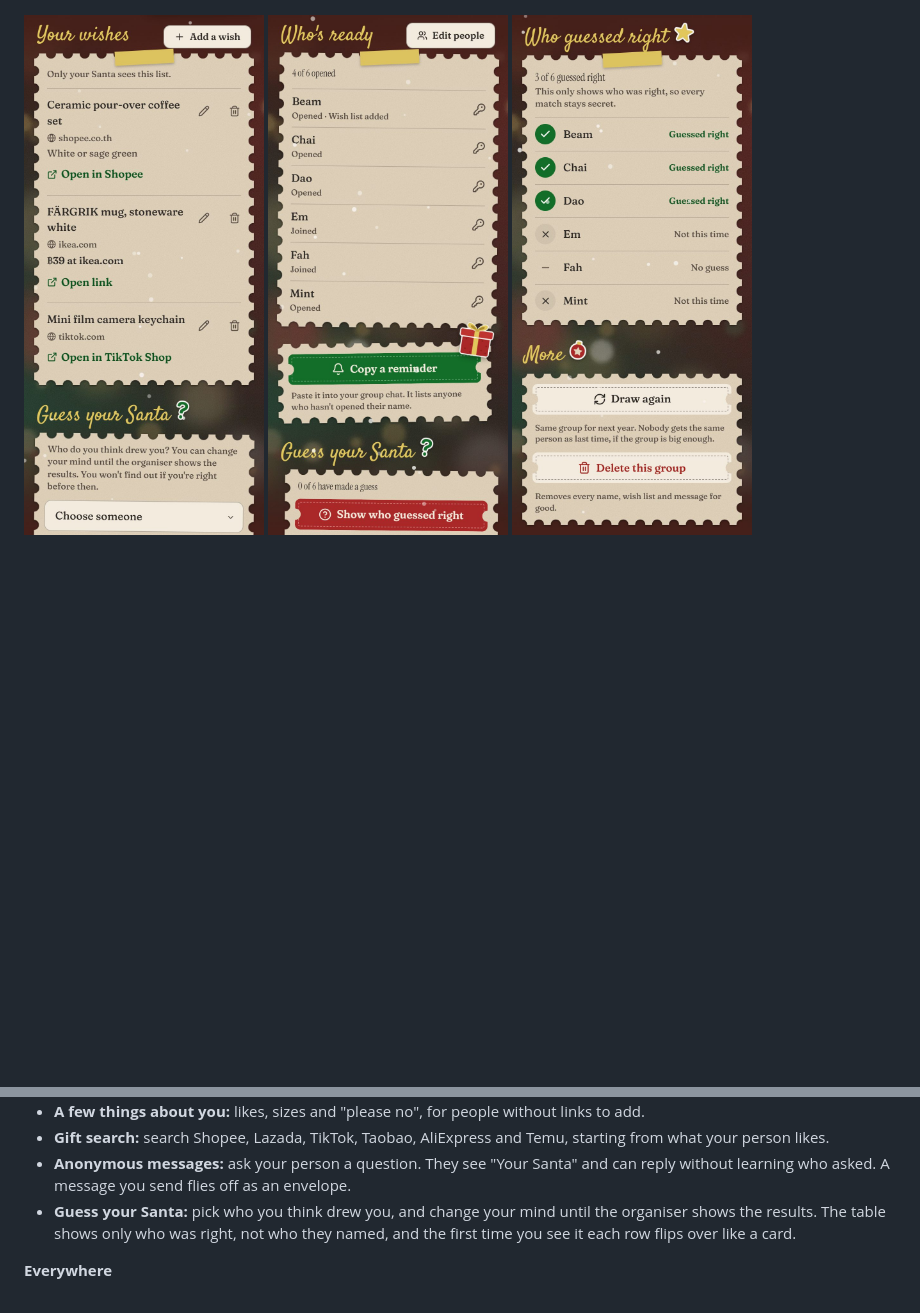
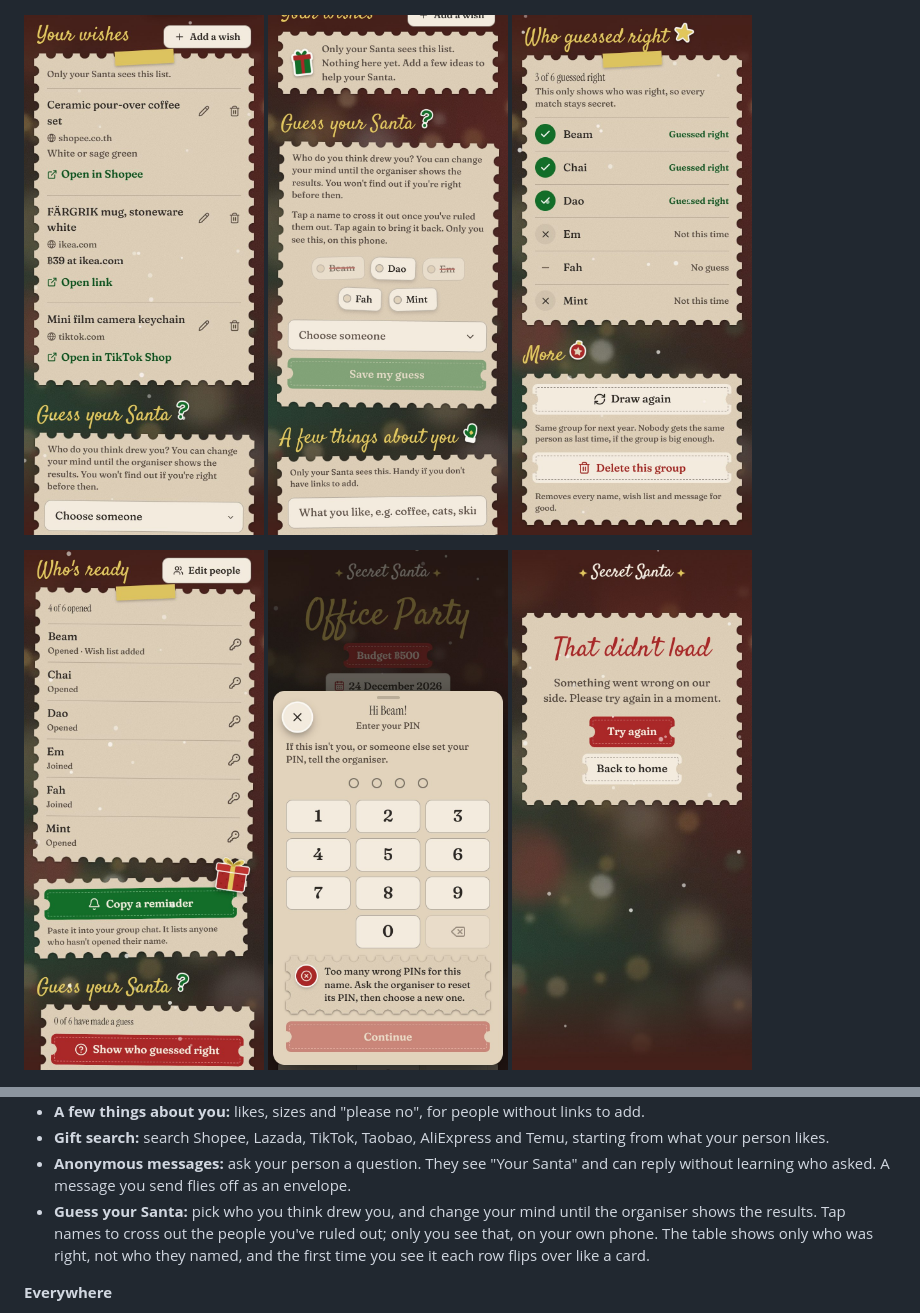
Before and after one commit to IsaraApae/secret-santa, a Markdown page: README.md, 2 parts joined by grey strips. Drawn GitHub-style; pictures changed too: docs/screenshots/cross-out.jpg (added); blank space fills up the shorter version.

```diff
--- a/README.md
+++ b/README.md
@@ -33,10 +33,11 @@ Run a gift exchange from one link. Create a group, share the link, and everyone
 </p>
 <p>
   <img src="docs/screenshots/wishes.jpg" alt="A wish list where every link shows its website, and the IKEA one its price from the shop" width="240">
-  <img src="docs/screenshots/status.jpg" alt="Organiser's list of who has opened their name" width="240">
+  <img src="docs/screenshots/cross-out.jpg" alt="Guess your Santa with two names crossed out, faded with a red line through them, and the rest still in play" width="240">
   <img src="docs/screenshots/results.jpg" alt="Table of who guessed their Santa correctly" width="240">
 </p>
 <p>
+  <img src="docs/screenshots/status.jpg" alt="Organiser's list of who has opened their name" width="240">
   <img src="docs/screenshots/pin-locked.jpg" alt="The PIN keypad for a name after too many wrong tries: it says to ask the organiser to reset the PIN, then choose a new one" width="240">
   <img src="docs/screenshots/error.jpg" alt="The page shown when a page can't load: a paper card saying That didn't load, with Try again and Back to home" width="240">
 </p>
@@ -71,7 +72,7 @@ The screenshots use a demo group with made-up names.
 - **A few things about you:** likes, sizes and "please no", for people without links to add.
 - **Gift search:** search Shopee, Lazada, TikTok, Taobao, AliExpress and Temu, starting from what your person likes.
 - **Anonymous messages:** ask your person a question. They see "Your Santa" and can reply without learning who asked. A message you send flies off as an envelope.
-- **Guess your Santa:** pick who you think drew you, and change your mind until the organiser shows the results. The table shows only who was right, not who they named, and the first time you see it each row flips over like a card.
+- **Guess your Santa:** pick who you think drew you, and change your mind until the organiser shows the results. Tap names to cross out the people you've ruled out; only you see that, on your own phone. The table shows only who was right, not who they named, and the first time you see it each row flips over like a card.
 
 **Everywhere**
 - An English interface. Names and wishes people type can be in Thai too, with matching Thai fonts, and marked as Thai so screen readers say them in Thai.
```
Also changed, not shown: 3 other files.
